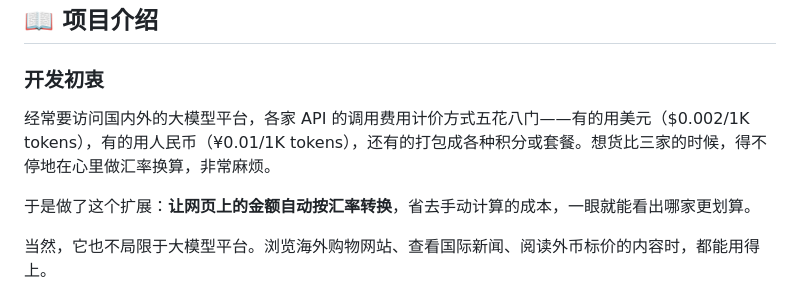
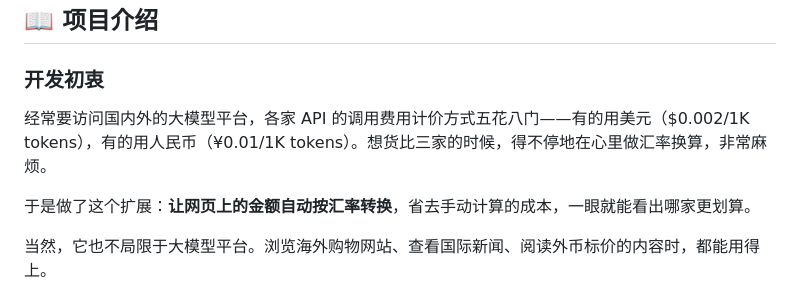
Before and after one commit to windfsy/QuickRate, a Markdown page: README.md, the part around the change. Rendered like a GitHub page.

```diff
--- a/README.md
+++ b/README.md
@@ -15,7 +15,7 @@
 
 ### 开发初衷
 
-经常要访问国内外的大模型平台，各家 API 的调用费用计价方式五花八门——有的用美元（$0.002/1K tokens），有的用人民币（¥0.01/1K tokens），还有的打包成各种积分或套餐。想货比三家的时候，得不停地在心里做汇率换算，非常麻烦。
+经常要访问国内外的大模型平台，各家 API 的调用费用计价方式五花八门——有的用美元（$0.002/1K tokens），有的用人民币（¥0.01/1K tokens）。想货比三家的时候，得不停地在心里做汇率换算，非常麻烦。
 
 于是做了这个扩展：**让网页上的金额自动按汇率转换**，省去手动计算的成本，一眼就能看出哪家更划算。
 
```
